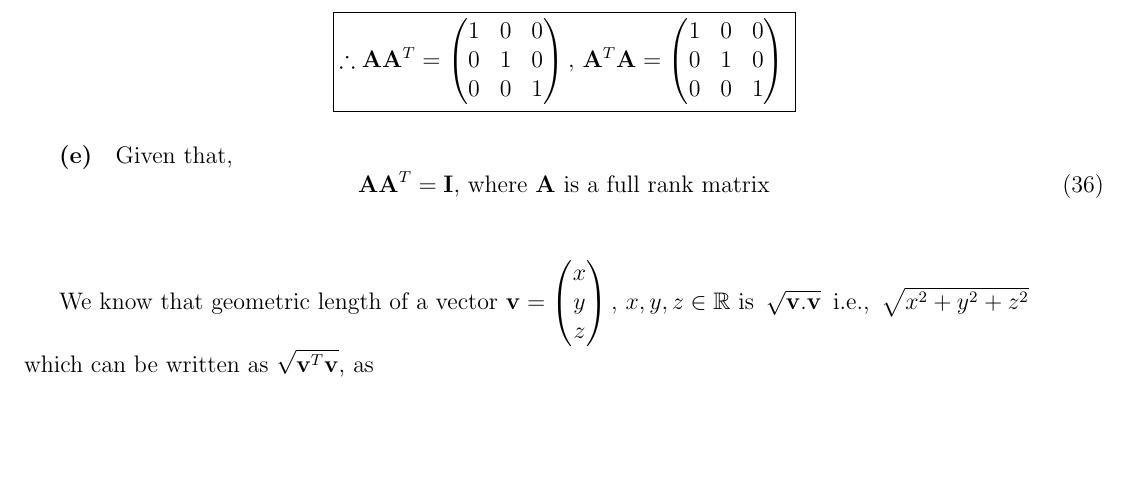
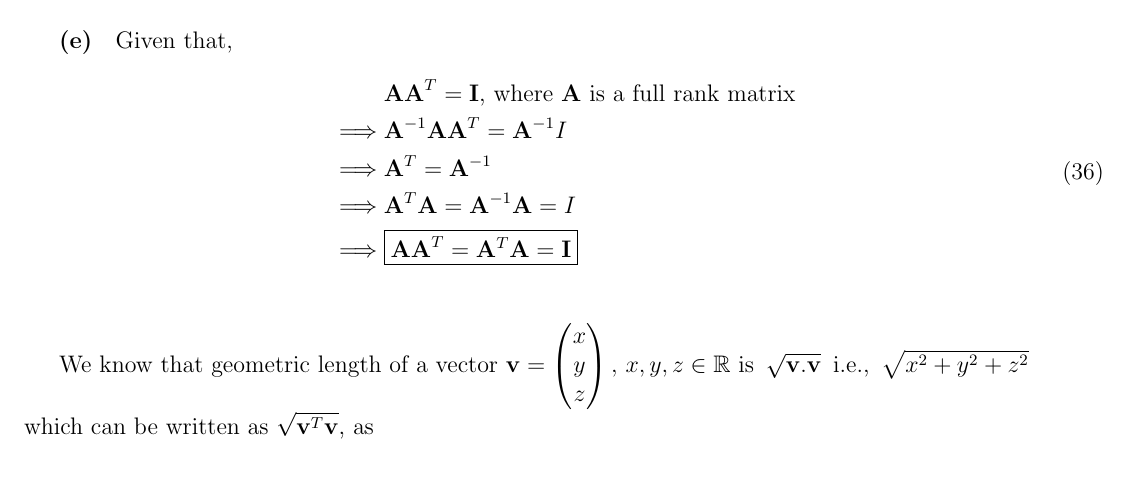
Before and after one commit to lokesh1197/IISc-Courses, a LaTeX problem sheet (NLA/assignments/0.tex): part of page 19 of 20, cut at the place of the change, the shorter picture padded with empty space. The pictures show the PDF file NLA/assignments/0.pdf that the author committed with the source.

Commit message:
NLA: fix 0th assignment

```diff
--- a/NLA/assignments/0.tex
+++ b/NLA/assignments/0.tex
@@ -1189,9 +1189,13 @@ From equation \ref{5b}
 
 %% -------------------------------- Problem #5.e -----------------------------------------------
 \subparagraph{(e)} Given that,
-\begin{equation}\label{5e}
-\mathbf{AA}^T = \mathbf{I}\text{, where }\mathbf{A}\text{ is a full rank matrix}
-\end{equation}\\
+\begin{equation}\label{5e}\begin{split}
+&\mathbf{AA}^T = \mathbf{I}\text{, where }\mathbf{A}\text{ is a full rank matrix}\\
+\implies &\mathbf{A}^{-1}\mathbf{AA}^T = \mathbf{A}^{-1}I\\
+\implies &\mathbf{A}^T = \mathbf{A}^{-1}\\
+\implies &\mathbf{A}^T\mathbf{A} = \mathbf{A}^{-1}\mathbf{A} = I\\
+\implies &\boxed{\mathbf{AA}^T = \mathbf{A}^T\mathbf{A} = \mathbf{I}}
+\end{split}\end{equation}\\
 
 We know that geometric length of a vector $\mathbf{v} = \begin{pmatrix} x\\y\\z \end{pmatrix},\,x,y,z\in\mathbb{R}$ is
 $\,\sqrt{\mathbf{v}.\mathbf{v}}\,$ i.e., $\,\sqrt{x^2 + y^2 + z^2}$\\
```
Also changed, not shown: NLA/assignments/0.pdf.
